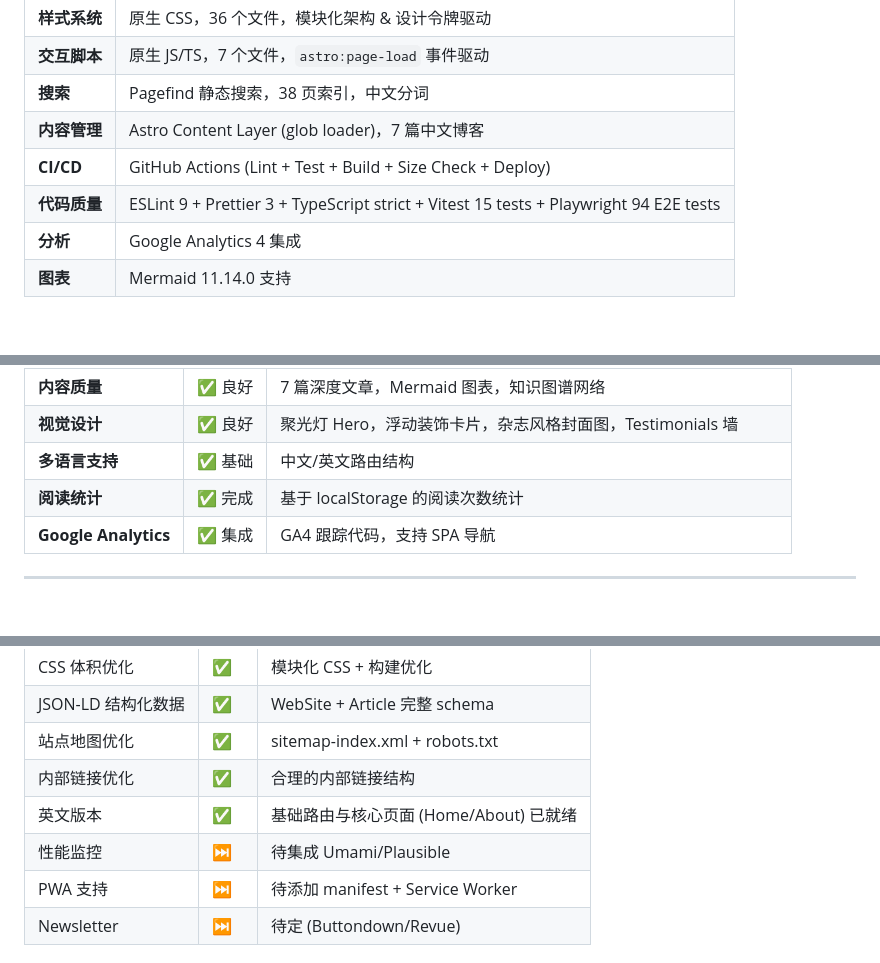
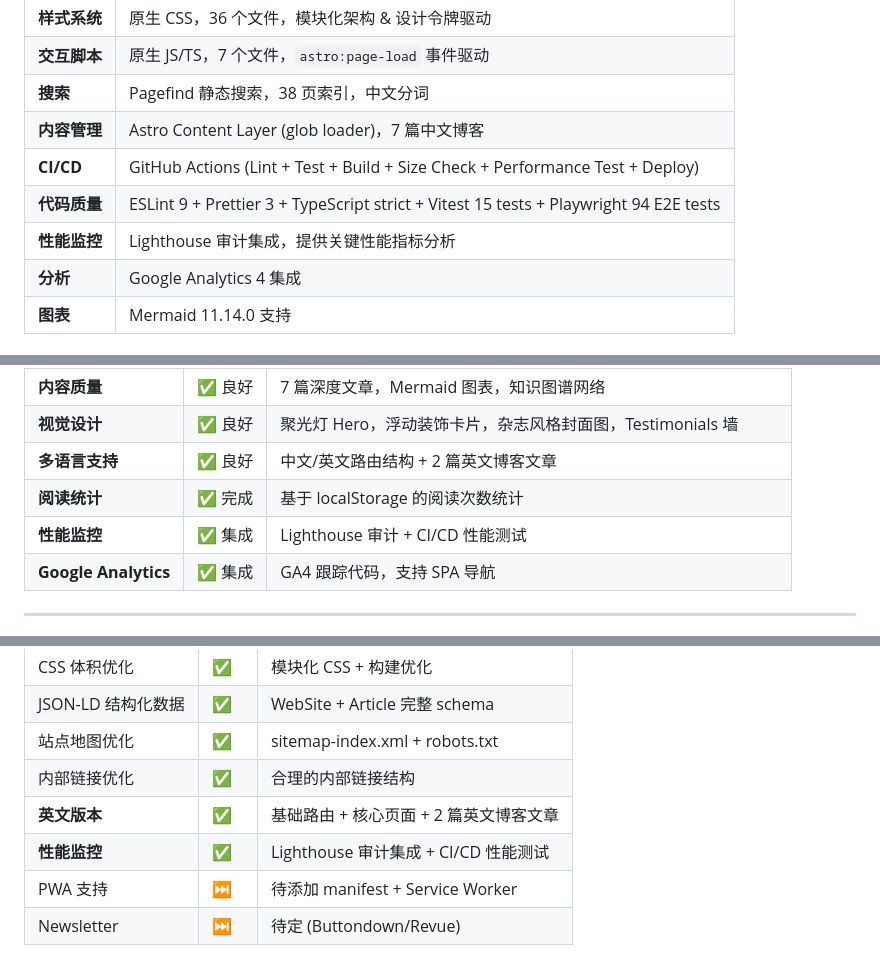
Before and after one commit to matthewhemhgz-dev/matthewhemhgz-dev.github.io, a Markdown page: PROJECT-ROADMAP.md, 3 parts joined by grey strips. Drawn GitHub-style; blank space fills up the shorter version.

```diff
--- a/PROJECT-ROADMAP.md
+++ b/PROJECT-ROADMAP.md
@@ -16,8 +16,9 @@
 | **交互脚本** | 原生 JS/TS，7 个文件，`astro:page-load` 事件驱动                                      |
 | **搜索**     | Pagefind 静态搜索，38 页索引，中文分词                                                |
 | **内容管理** | Astro Content Layer (glob loader)，7 篇中文博客                                       |
-| **CI/CD**    | GitHub Actions (Lint + Test + Build + Size Check + Deploy)                            |
+| **CI/CD**    | GitHub Actions (Lint + Test + Build + Size Check + Performance Test + Deploy)         |
 | **代码质量** | ESLint 9 + Prettier 3 + TypeScript strict + Vitest 15 tests + Playwright 94 E2E tests |
+| **性能监控** | Lighthouse 审计集成，提供关键性能指标分析                                             |
 | **分析**     | Google Analytics 4 集成                                                               |
 | **图表**     | Mermaid 11.14.0 支持                                                                  |
 
@@ -51,8 +52,9 @@
 | **代码质量**         | ✅ 成熟 | 15 单元测试 + CI 质量门禁 + 构建产物预算检查                      |
 | **内容质量**         | ✅ 良好 | 7 篇深度文章，Mermaid 图表，知识图谱网络                          |
 | **视觉设计**         | ✅ 良好 | 聚光灯 Hero，浮动装饰卡片，杂志风格封面图，Testimonials 墙        |
-| **多语言支持**       | ✅ 基础 | 中文/英文路由结构                                                 |
+| **多语言支持**       | ✅ 良好 | 中文/英文路由结构 + 2 篇英文博客文章                              |
 | **阅读统计**         | ✅ 完成 | 基于 localStorage 的阅读次数统计                                  |
+| **性能监控**         | ✅ 集成 | Lighthouse 审计 + CI/CD 性能测试                                  |
 | **Google Analytics** | ✅ 集成 | GA4 跟踪代码，支持 SPA 导航                                       |
 
 ---
@@ -111,8 +113,8 @@
 | JSON-LD 结构化数据 | ✅   | WebSite + Article 完整 schema          |
 | 站点地图优化       | ✅   | sitemap-index.xml + robots.txt         |
 | 内部链接优化       | ✅   | 合理的内部链接结构                     |
-| 英文版本           | ✅   | 基础路由与核心页面 (Home/About) 已就绪 |
-| 性能监控           | ⏭️   | 待集成 Umami/Plausible                 |
+| **英文版本**           | ✅   | 基础路由 + 核心页面 + 2 篇英文博客文章  |
+| **性能监控**           | ✅   | Lighthouse 审计集成 + CI/CD 性能测试    |
 | PWA 支持           | ⏭️   | 待添加 manifest + Service Worker       |
 | Newsletter         | ⏭️   | 待定 (Buttondown/Revue)                |
 
```
Also changed, not shown: other parts of PROJECT-ROADMAP.md (+1 -1 lines), CHANGELOG.md (+15 -0 lines), README.md (+7 -2 lines).
